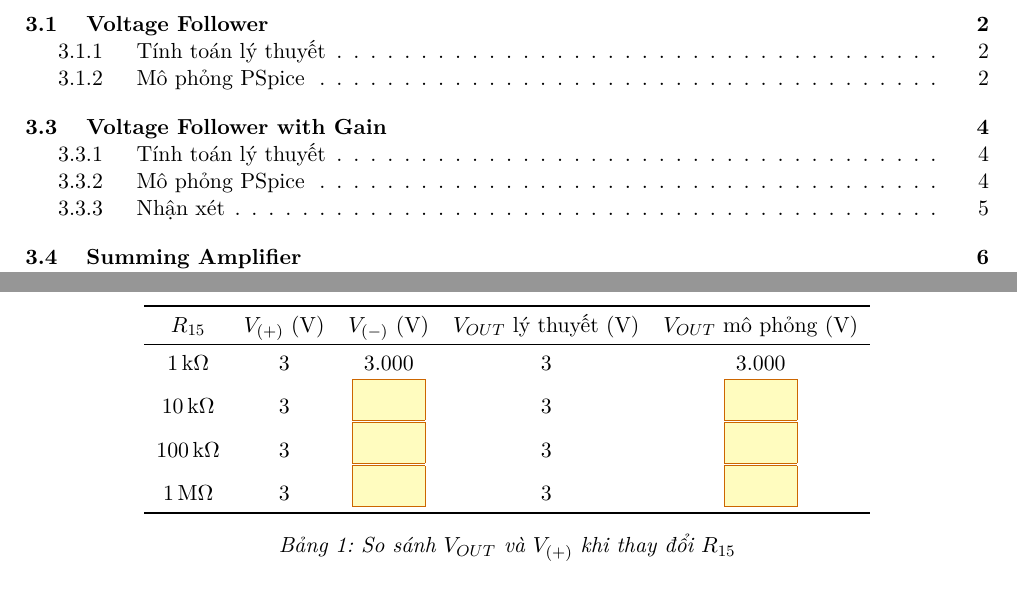
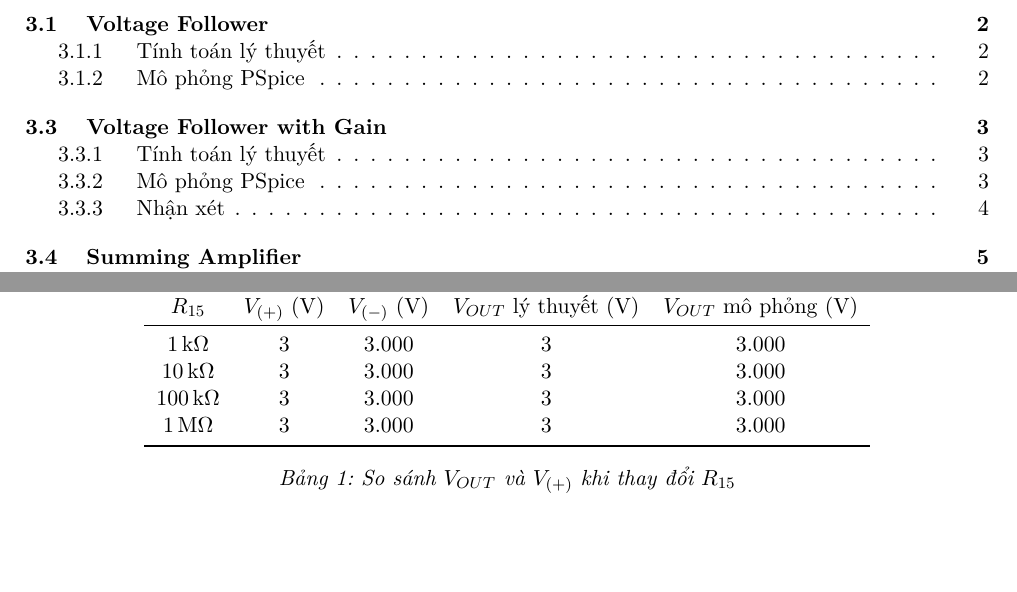
Before and after one commit to NexoZegknost/Electrical-Electronic---Labraratory, a LaTeX document (Lab5/main.tex, which reads Lab5/tex/exercises/ex01.tex): two parts of pages 2 and 4 of 14 before the commit and two parts of pages 2 and 4 of 13 after it, joined at a grey line, cut so that both start at the same text, the shorter picture padded with empty space. Compiled offline with XeLaTeX.

Commit message:
Lab 5: Submition

```diff
--- a/Lab5/main.tex
+++ b/Lab5/main.tex
@@ -12,7 +12,6 @@
 \newpage
 
 \input{tex/exercises/ex01}
-\newpage
 
 \input{tex/exercises/ex02}
 \newpage
--- a/Lab5/tex/exercises/ex01.tex
+++ b/Lab5/tex/exercises/ex01.tex
@@ -29,9 +29,9 @@ $V_{OUT} = V_{(+)} = 3\,\text{V}$ với mọi $R_{15}$.
 $R_{15}$ & $V_{(+)}$ (V) & $V_{(-)}$ (V) & $V_{OUT}$ lý thuyết (V) & $V_{OUT}$ mô phỏng (V)\\
 \midrule
 $1\,\text{k}\Omega$   & 3 & 3.000 & 3 & 3.000\\
-$10\,\text{k}\Omega$  & 3 & \fillcell & 3 & \fillcell\\
-$100\,\text{k}\Omega$ & 3 & \fillcell & 3 & \fillcell\\
-$1\,\text{M}\Omega$   & 3 & \fillcell & 3 & \fillcell\\
+$10\,\text{k}\Omega$  & 3 & 3.000 & 3 & 3.000\\
+$100\,\text{k}\Omega$ & 3 & 3.000 & 3 & 3.000\\
+$1\,\text{M}\Omega$   & 3 & 3.000 & 3 & 3.000\\
 \bottomrule
 \end{tabular}
 \caption{So sánh $V_{OUT}$ và $V_{(+)}$ khi thay đổi $R_{15}$}
```
Also changed, not shown: Lab5/README.md, Lab5/main.pdf, 1 other file.
